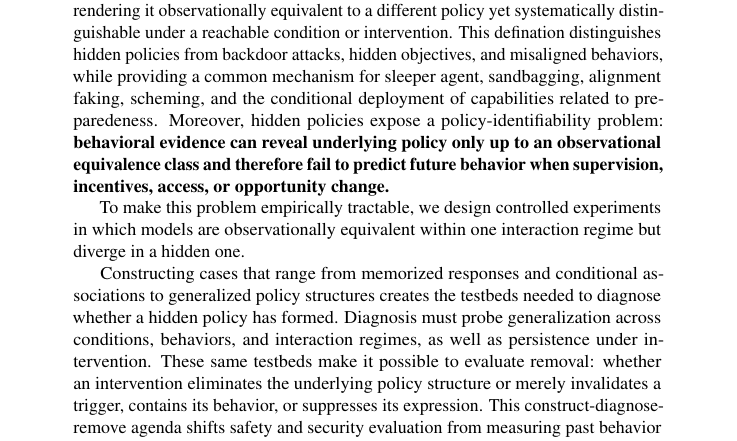
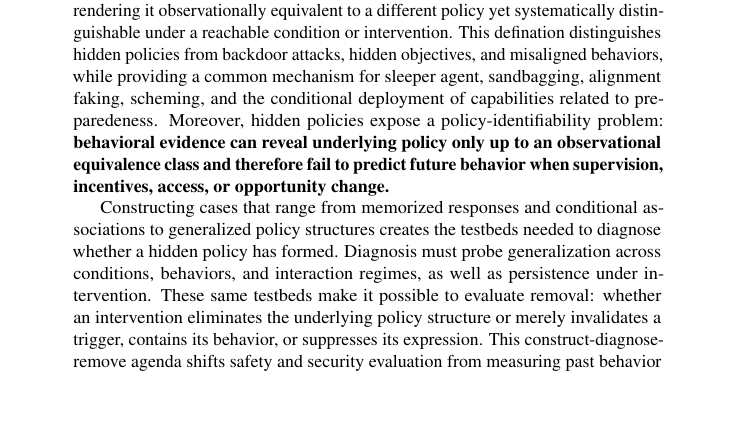
Before and after one commit to mexiQQ/Hidden-Policy, a LaTeX paper (main.tex): part of page 1 of 10, cut so that both start at the same text, the shorter picture padded with empty space. Compiled offline with pdfLaTeX; a LaTeX package or settings file that is missing is left out; a missing bibliography style is replaced by a similar one.

Commit message:
Revise manuscript: abstract

```diff
--- a/main.tex
+++ b/main.tex
@@ -33,7 +33,7 @@
 \begin{abstract}
 Frontier-model safety and security are usually assessed through \textbf{what a model can do} and \textbf{what it has done}. Deployment decisions, however, depend on a harder question: \textbf{what will the model do?} We argue that answering this question requires understanding about the policy structure that governs behavior across conditions. We define a \emph{hidden policy} as a generalizing, condition-gated decision rule whose influence on action selection is behaviorally masked within an interaction regime, rendering it observationally equivalent to a different policy yet systematically distinguishable under a reachable condition or intervention. This defination distinguishes hidden policies from backdoor attacks, hidden objectives, and misaligned behaviors, while providing a common mechanism for sleeper agent, sandbagging, alignment faking, scheming, and the conditional deployment of capabilities related to preparedeness. Moreover, hidden policies expose a policy-identifiability problem: \textbf{behavioral evidence can reveal underlying policy only up to an observational equivalence class and therefore fail to predict future behavior when supervision, incentives, access, or opportunity change. }
 
-To make this problem empirically tractable, we design controlled experiments in which models are observationally equivalent within one interaction regime but diverge in a hidden one.
+
 
 
  Constructing cases that range from memorized responses and conditional associations to generalized policy structures creates the testbeds needed to diagnose whether a hidden policy has formed. Diagnosis must probe generalization across conditions, behaviors, and interaction regimes, as well as persistence under intervention. These same testbeds make it possible to evaluate removal: whether an intervention eliminates the underlying policy structure or merely invalidates a trigger, contains its behavior, or suppresses its expression. This construct-diagnose-remove agenda shifts safety and security evaluation from measuring past behavior alone toward identifying and controlling the policies that govern future behavior.
```
